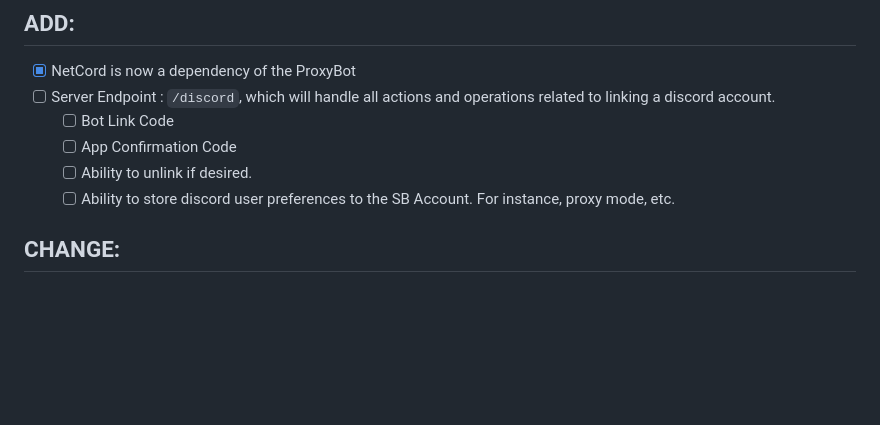
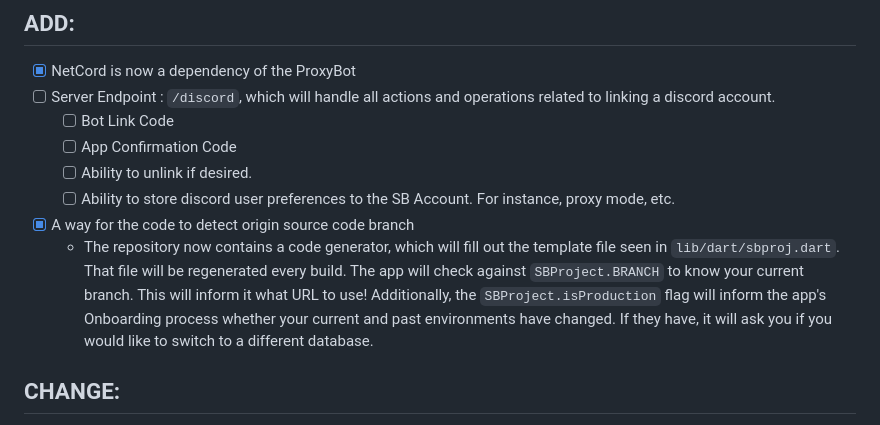
Before and after one commit to zontreck/Switchboard, a Markdown page: CHANGELOG.md, the part around the change. Rendered like a GitHub page; blank space fills up the shorter version.

Commit message:
Update changelog information

```diff
--- a/CHANGELOG.md
+++ b/CHANGELOG.md
@@ -8,6 +8,8 @@
   - [ ] App Confirmation Code
   - [ ] Ability to unlink if desired.
   - [ ] Ability to store discord user preferences to the SB Account. For instance, proxy mode, etc.
+- [x] A way for the code to detect origin source code branch
+  - The repository now contains a code generator, which will fill out the template file seen in `lib/dart/sbproj.dart`. That file will be regenerated every build. The app will check against `SBProject.BRANCH` to know your current branch. This will inform it what URL to use! Additionally, the `SBProject.isProduction` flag will inform the app's Onboarding process whether your current and past environments have changed. If they have, it will ask you if you would like to switch to a different database.
 
 ## CHANGE:
 
```
